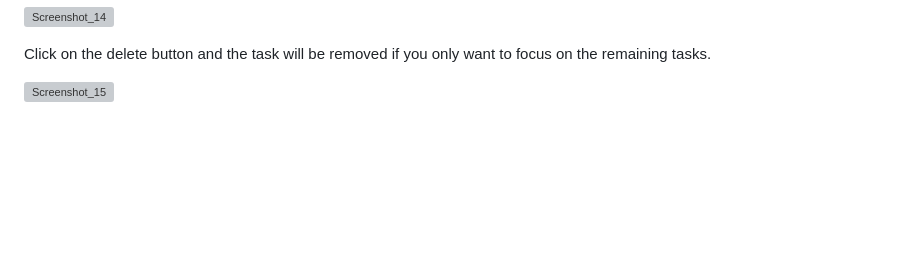
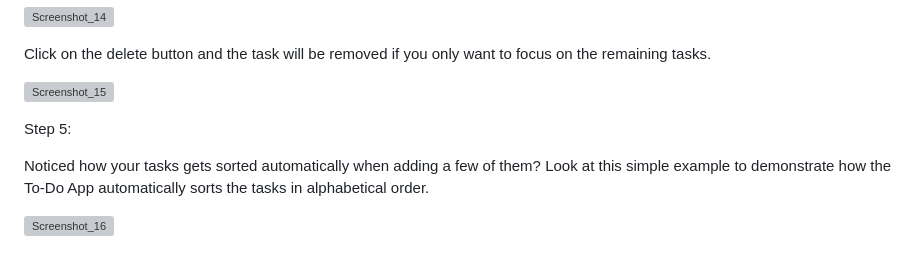
Before and after one commit to JeanieV/To-Do-App, a Markdown page: README.md, the part around the change. GitHub-like rendering; blank space fills up the shorter version; grey boxes are pictures that could not be loaded.

Commit message:
Update #4
Step 5 is explained

```diff
--- a/README.md
+++ b/README.md
@@ -101,3 +101,11 @@ Now you already ate your apple and decide to complete it on your task list. Simp
 Click on the delete button and the task will be removed if you only want to focus on the remaining tasks.
 
 ![Screenshot_15](https://user-images.githubusercontent.com/115072704/228804720-6d915ea3-739e-4745-98a7-7d0adac1e2a0.png)
+
+
+Step 5:
+
+Noticed how your tasks gets sorted automatically when adding a few of them?
+Look at this simple example to demonstrate how the To-Do App automatically sorts the tasks in alphabetical order.
+
+![Screenshot_16](https://user-images.githubusercontent.com/115072704/228806314-e27c22f9-1490-4aab-a8c9-b65903b853e4.png)
```
